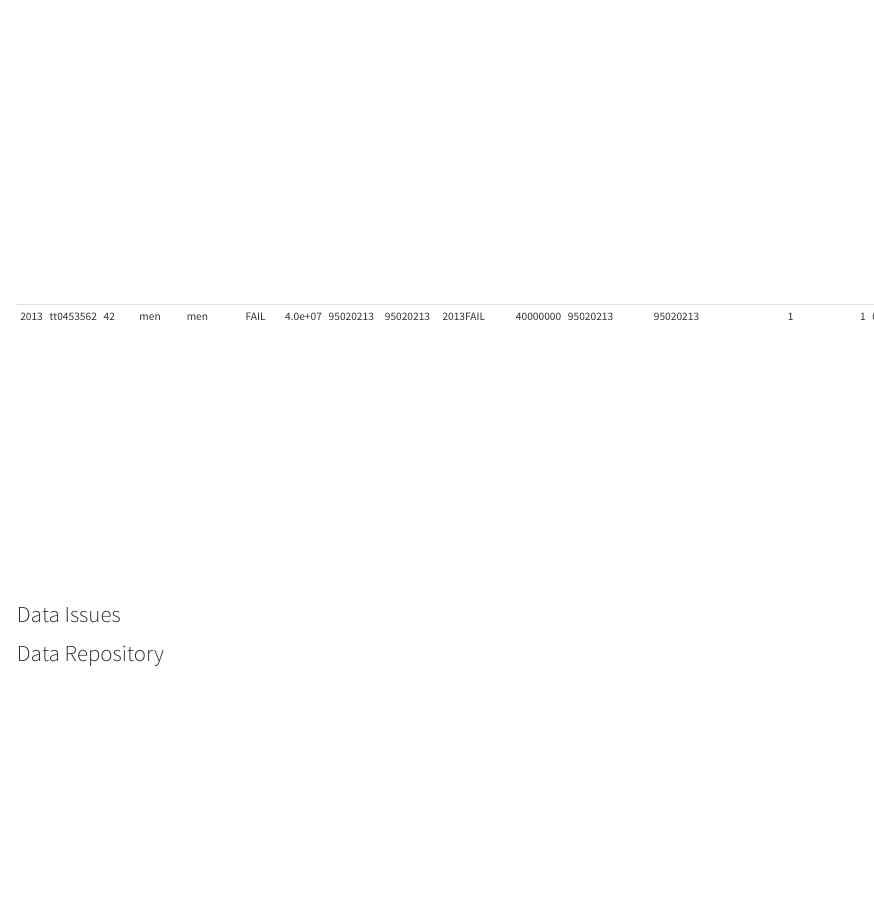
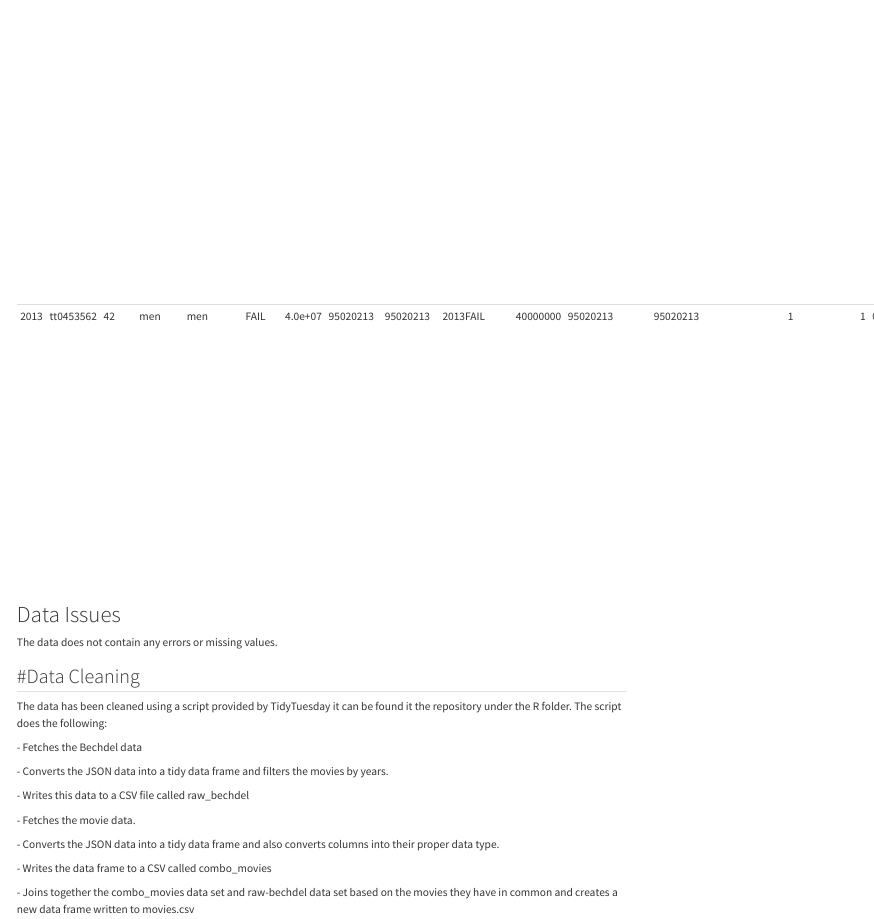
Before and after one commit to simalsami/simal_bechdel_test, a Quarto document (Report/simal_data_package_assignment.qmd): the page in a window 1100 px wide, from 2590 px down. Rendered offline with R 4.5, knitr and Pandoc in place of Quarto, with nearby package versions.

Commit message:
Update simal_data_package_assignment.qmd

```diff
--- a/Report/simal_data_package_assignment.qmd
+++ b/Report/simal_data_package_assignment.qmd
@@ -100,4 +100,22 @@
 
 # Data Issues
 
-# Data Repository
+The data does not contain any errors or missing values.
+
+## #Data Cleaning
+
+The data has been cleaned using a script provided by TidyTuesday it can be found it the repository under the R folder. The script does the following:
+
+\- Fetches the Bechdel data
+
+\- Converts the JSON data into a tidy data frame and filters the movies by years.
+
+\- Writes this data to a CSV file called raw_bechdel
+
+\- Fetches the movie data.
+
+\- Converts the JSON data into a tidy data frame and also converts columns into their proper data type.
+
+\- Writes the data frame to a CSV called combo_movies
+
+\- Joins together the combo_movies data set and raw-bechdel data set based on the movies they have in common and creates a new data frame written to movies.csv
```
